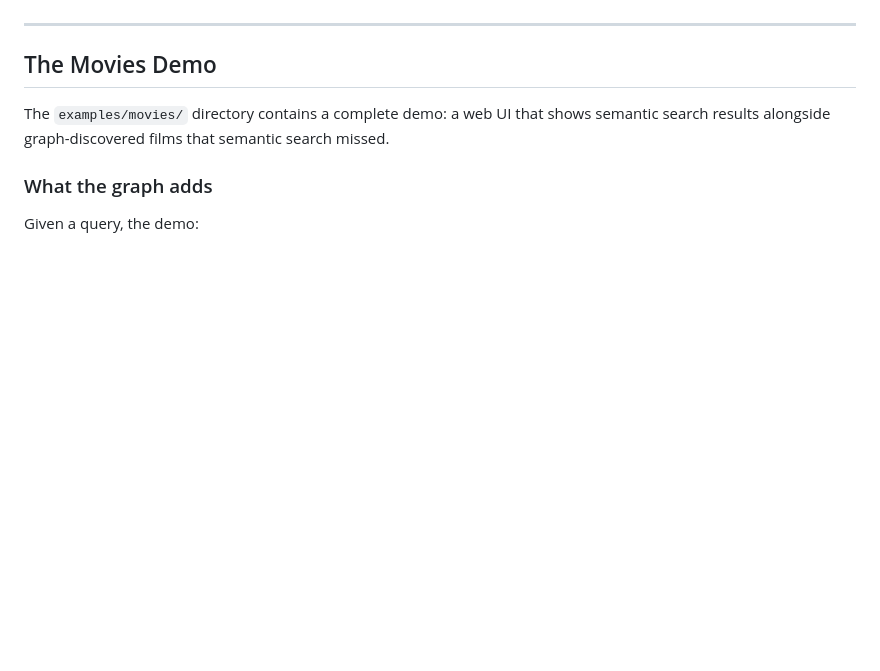
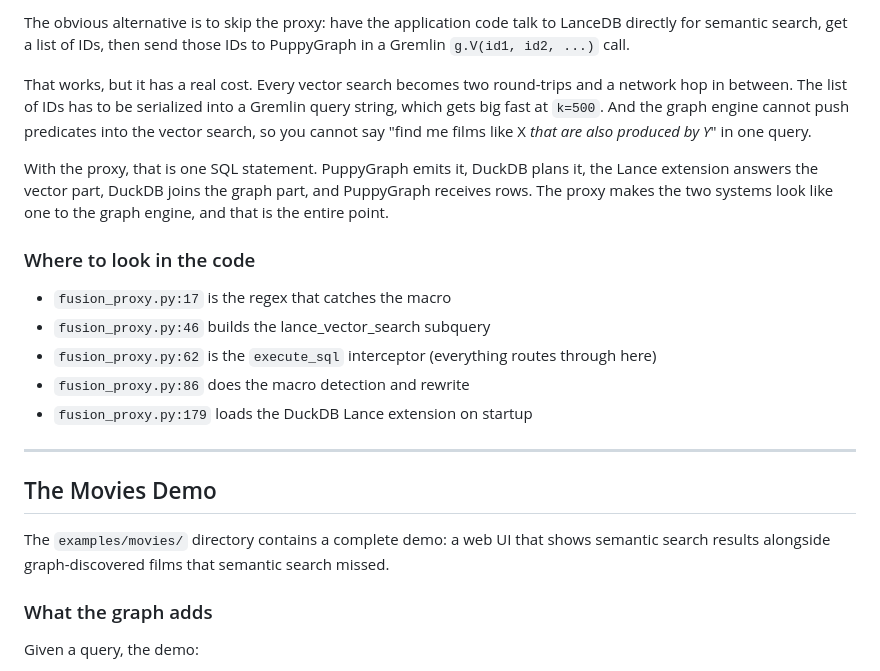
Before and after one commit to Pavan-249/lance-puppygraph, a Markdown page: README.md, the part around one of its changes. GitHub-like rendering; blank space fills up the shorter version.

```diff
--- a/README.md
+++ b/README.md
@@ -63,3 +109,16 @@ PuppyGraph never knows LanceDB is involved. It just receives rows.
+The obvious alternative is to skip the proxy: have the application code talk to LanceDB directly for semantic search, get a list of IDs, then send those IDs to PuppyGraph in a Gremlin `g.V(id1, id2, ...)` call.
+
+That works, but it has a real cost. Every vector search becomes two round-trips and a network hop in between. The list of IDs has to be serialized into a Gremlin query string, which gets big fast at `k=500`. And the graph engine cannot push predicates into the vector search, so you cannot say "find me films like X *that are also produced by Y*" in one query.
+
+With the proxy, that is one SQL statement. PuppyGraph emits it, DuckDB plans it, the Lance extension answers the vector part, DuckDB joins the graph part, and PuppyGraph receives rows. The proxy makes the two systems look like one to the graph engine, and that is the entire point.
+
+### Where to look in the code
+
+- `fusion_proxy.py:17` is the regex that catches the macro
+- `fusion_proxy.py:46` builds the lance_vector_search subquery
+- `fusion_proxy.py:62` is the `execute_sql` interceptor (everything routes through here)
+- `fusion_proxy.py:86` does the macro detection and rewrite
+- `fusion_proxy.py:179` loads the DuckDB Lance extension on startup
 
 ---
 
```
Also changed, not shown: other parts of README.md (+52 -6 lines).
